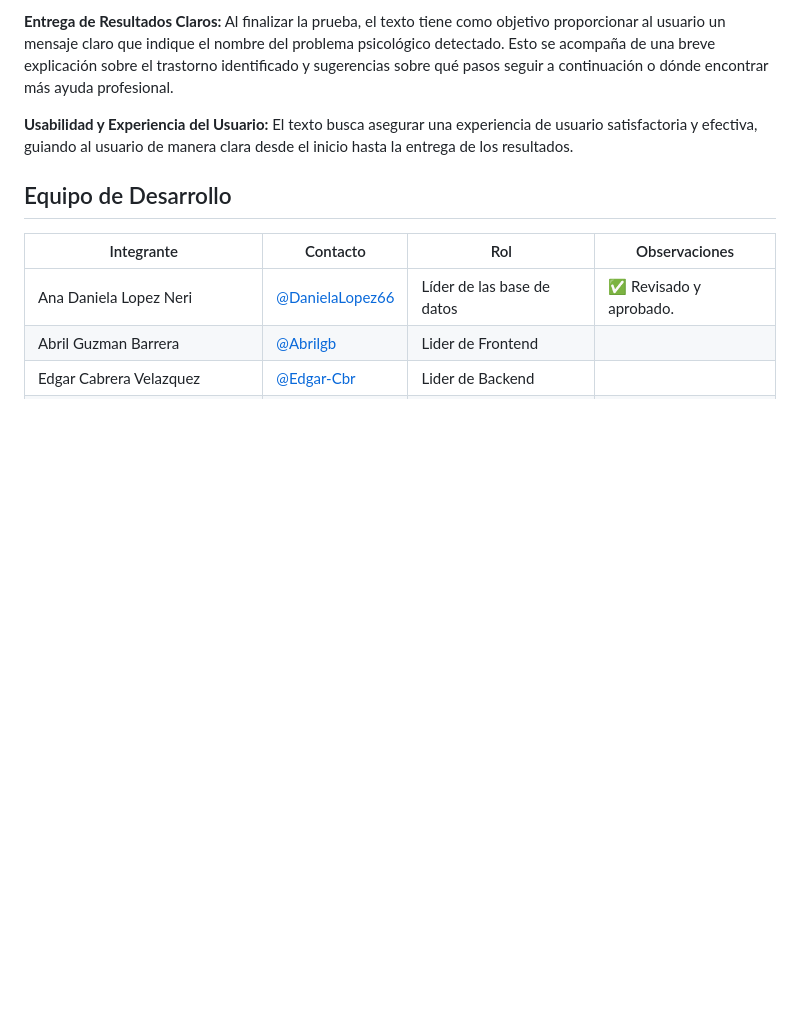
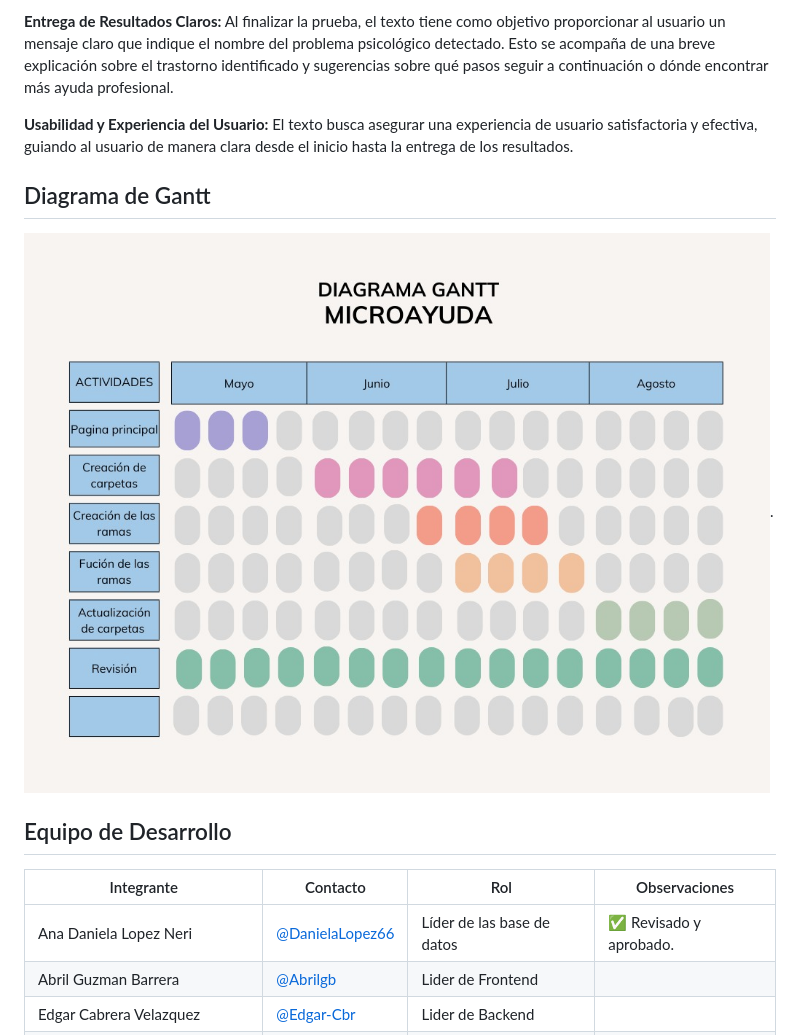
Before and after one commit to DanielaLopez66/MicroAyuda-Proyecto, a Markdown page: README.md, the part around the change. Drawn GitHub-style; blank space fills up the shorter version.

Commit message:
Update README.md
se agregó el Diagrama de Gantt (por teco)

```diff
--- a/README.md
+++ b/README.md
@@ -26,6 +26,9 @@ Nuestra pagina se enfocara en esta serie de problemas pero mas que nada en los j
 
 **Usabilidad y Experiencia del Usuario:** El texto busca asegurar una experiencia de usuario satisfactoria y efectiva, guiando al usuario de manera clara desde el inicio hasta la entrega de los resultados.
 
+## Diagrama de Gantt
+
+![Diagrama de Gantt](https://github.com/DanielaLopez66/MicroAyuda-Proyecto/blob/main/diagrama.jpg).
 
 ## Equipo de Desarrollo
 
```
